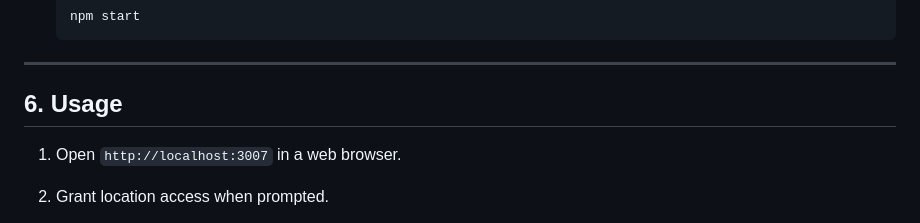
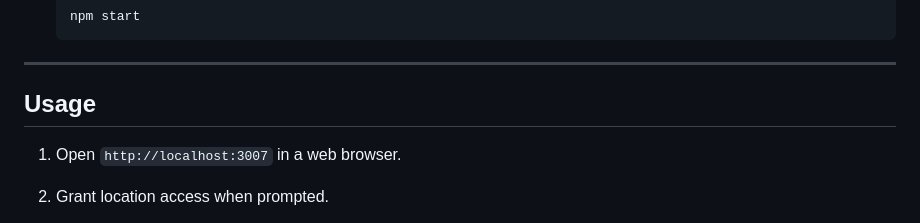
Before and after one commit to mahmud-r-farhan/Realtime-Location-Tracker, a Markdown page: README.md, the part around the change. GitHub-like rendering.

Commit message:
#09 documentation update with diagram #12 fix documentation issues

```diff
--- a/README.md
+++ b/README.md
@@ -147,7 +147,7 @@ realtime-location-tracker/
 
 ---
 
-## 6. Usage
+## Usage
 
 
 1. Open `http://localhost:3007` in a web browser.
```
